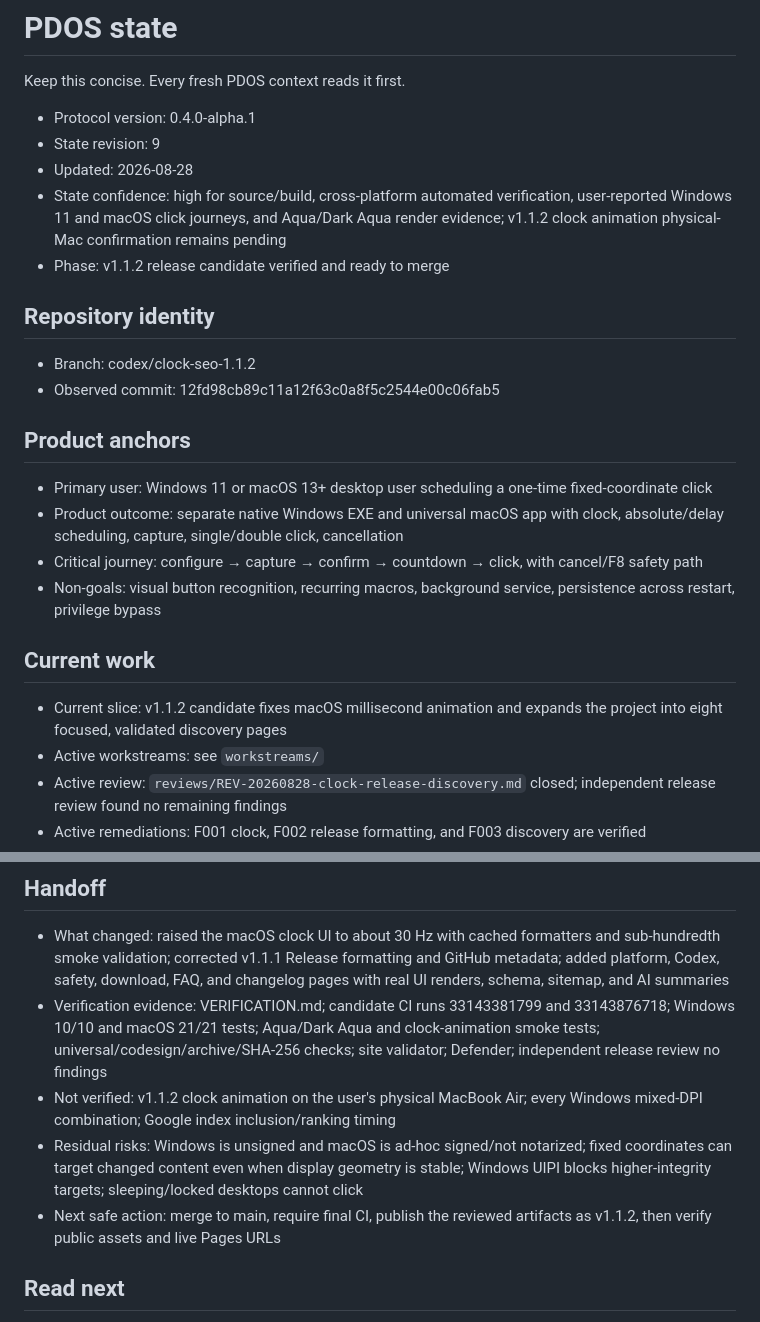
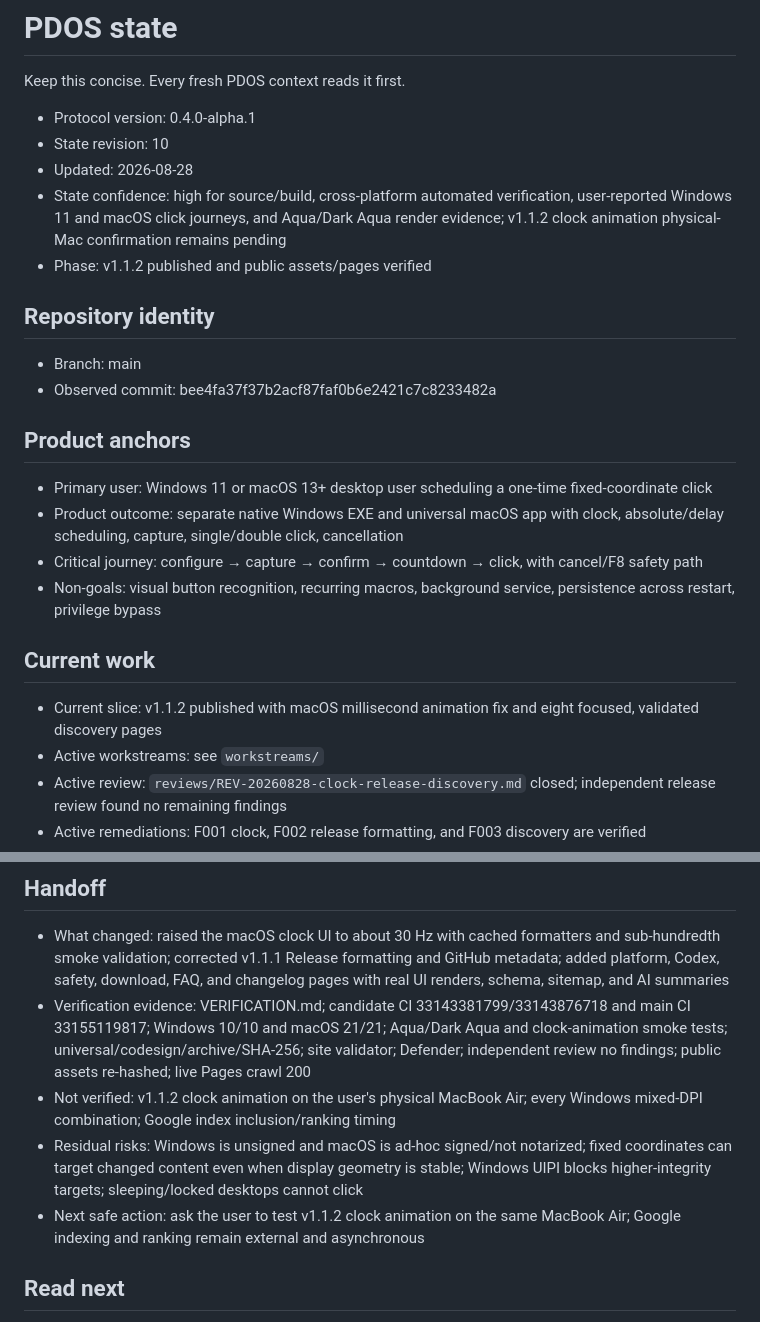
Before and after one commit to HaNa-486/ScheduledClicker, a Markdown page: .pdos/STATE.md, 2 parts joined by grey strips. GitHub-like rendering.

```diff
--- a/.pdos/STATE.md
+++ b/.pdos/STATE.md
@@ -3,15 +3,15 @@
 Keep this concise. Every fresh PDOS context reads it first.
 
 - Protocol version: 0.4.0-alpha.1
-- State revision: 9
+- State revision: 10
 - Updated: 2026-08-28
 - State confidence: high for source/build, cross-platform automated verification, user-reported Windows 11 and macOS click journeys, and Aqua/Dark Aqua render evidence; v1.1.2 clock animation physical-Mac confirmation remains pending
-- Phase: v1.1.2 release candidate verified and ready to merge
+- Phase: v1.1.2 published and public assets/pages verified
 
 ## Repository identity
 
-- Branch: codex/clock-seo-1.1.2
-- Observed commit: 12fd98cb89c11a12f63c0a8f5c2544e00c06fab5
+- Branch: main
+- Observed commit: bee4fa37f37b2acf87faf0b6e2421c7c8233482a
 
 ## Product anchors
 
@@ -22,7 +22,7 @@ Keep this concise. Every fresh PDOS context reads it first.
 
 ## Current work
 
-- Current slice: v1.1.2 candidate fixes macOS millisecond animation and expands the project into eight focused, validated discovery pages
+- Current slice: v1.1.2 published with macOS millisecond animation fix and eight focused, validated discovery pages
 - Active workstreams: see `workstreams/`
 - Active review: `reviews/REV-20260828-clock-release-discovery.md` closed; independent release review found no remaining findings
 - Active remediations: F001 clock, F002 release formatting, and F003 discovery are verified
@@ -32,10 +32,10 @@ Keep this concise. Every fresh PDOS context reads it first.
 ## Handoff
 
 - What changed: raised the macOS clock UI to about 30 Hz with cached formatters and sub-hundredth smoke validation; corrected v1.1.1 Release formatting and GitHub metadata; added platform, Codex, safety, download, FAQ, and changelog pages with real UI renders, schema, sitemap, and AI summaries
-- Verification evidence: VERIFICATION.md; candidate CI runs 33143381799 and 33143876718; Windows 10/10 and macOS 21/21 tests; Aqua/Dark Aqua and clock-animation smoke tests; universal/codesign/archive/SHA-256 checks; site validator; Defender; independent release review no findings
+- Verification evidence: VERIFICATION.md; candidate CI 33143381799/33143876718 and main CI 33155119817; Windows 10/10 and macOS 21/21; Aqua/Dark Aqua and clock-animation smoke tests; universal/codesign/archive/SHA-256; site validator; Defender; independent review no findings; public assets re-hashed; live Pages crawl 200
 - Not verified: v1.1.2 clock animation on the user's physical MacBook Air; every Windows mixed-DPI combination; Google index inclusion/ranking timing
 - Residual risks: Windows is unsigned and macOS is ad-hoc signed/not notarized; fixed coordinates can target changed content even when display geometry is stable; Windows UIPI blocks higher-integrity targets; sleeping/locked desktops cannot click
-- Next safe action: merge to main, require final CI, publish the reviewed artifacts as v1.1.2, then verify public assets and live Pages URLs
+- Next safe action: ask the user to test v1.1.2 clock animation on the same MacBook Air; Google indexing and ranking remain external and asynchronous
 
 ## Read next
 
```
Also changed, not shown: VERIFICATION.md (+7 -0 lines).
